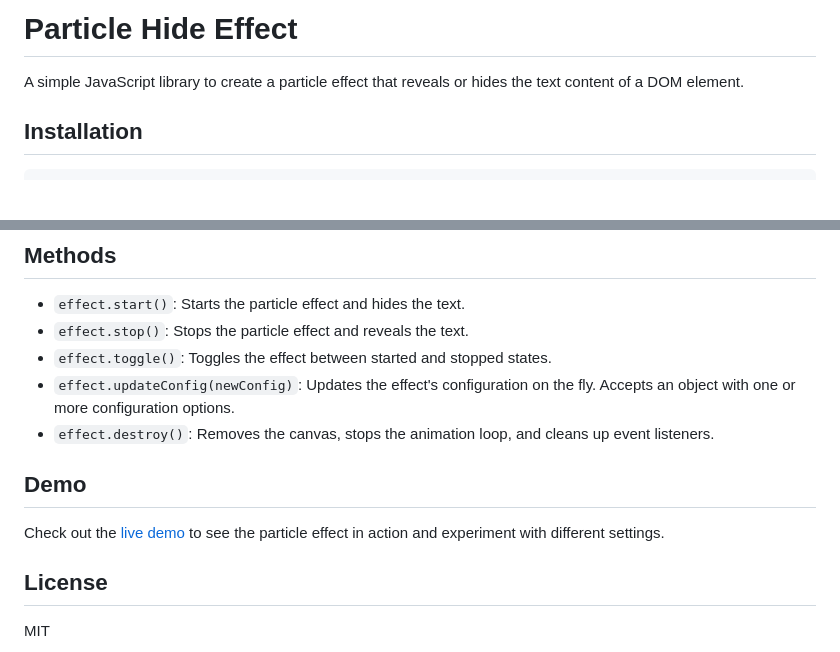
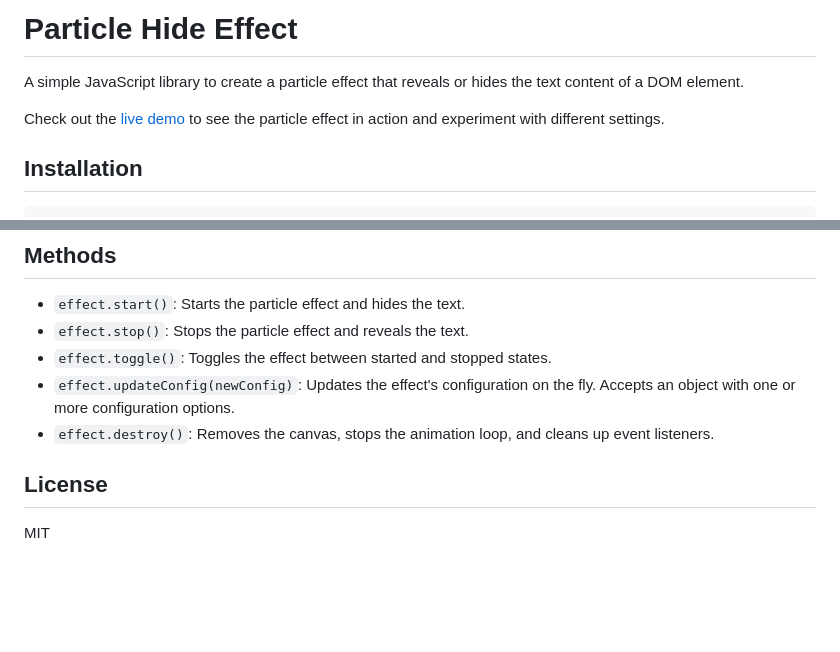
Before and after one commit to fatfullin/Particle-Hide-Effect, a Markdown page: README.md, 2 parts joined by grey strips. Rendered like a GitHub page; blank space fills up the shorter version.

Commit message:
Обновлен README файл

```diff
--- a/README.md
+++ b/README.md
@@ -1,6 +1,8 @@
 # Particle Hide Effect
 
 A simple JavaScript library to create a particle effect that reveals or hides the text content of a DOM element.
+
+Check out the [live demo](https://fatfullin.github.io/Particle-Hide-Effect/demo) to see the particle effect in action and experiment with different settings.
 
 ## Installation
 
@@ -99,9 +101,7 @@ The `ParticleEffect` constructor accepts an optional configuration object as the
 *   `effect.updateConfig(newConfig)`: Updates the effect's configuration on the fly. Accepts an object with one or more configuration options.
 *   `effect.destroy()`: Removes the canvas, stops the animation loop, and cleans up event listeners.
 
-## Demo
 
-Check out the [live demo](https://fatfullin.github.io/Particle-Hide-Effect/demo) to see the particle effect in action and experiment with different settings.
 
 ## License
 
```
